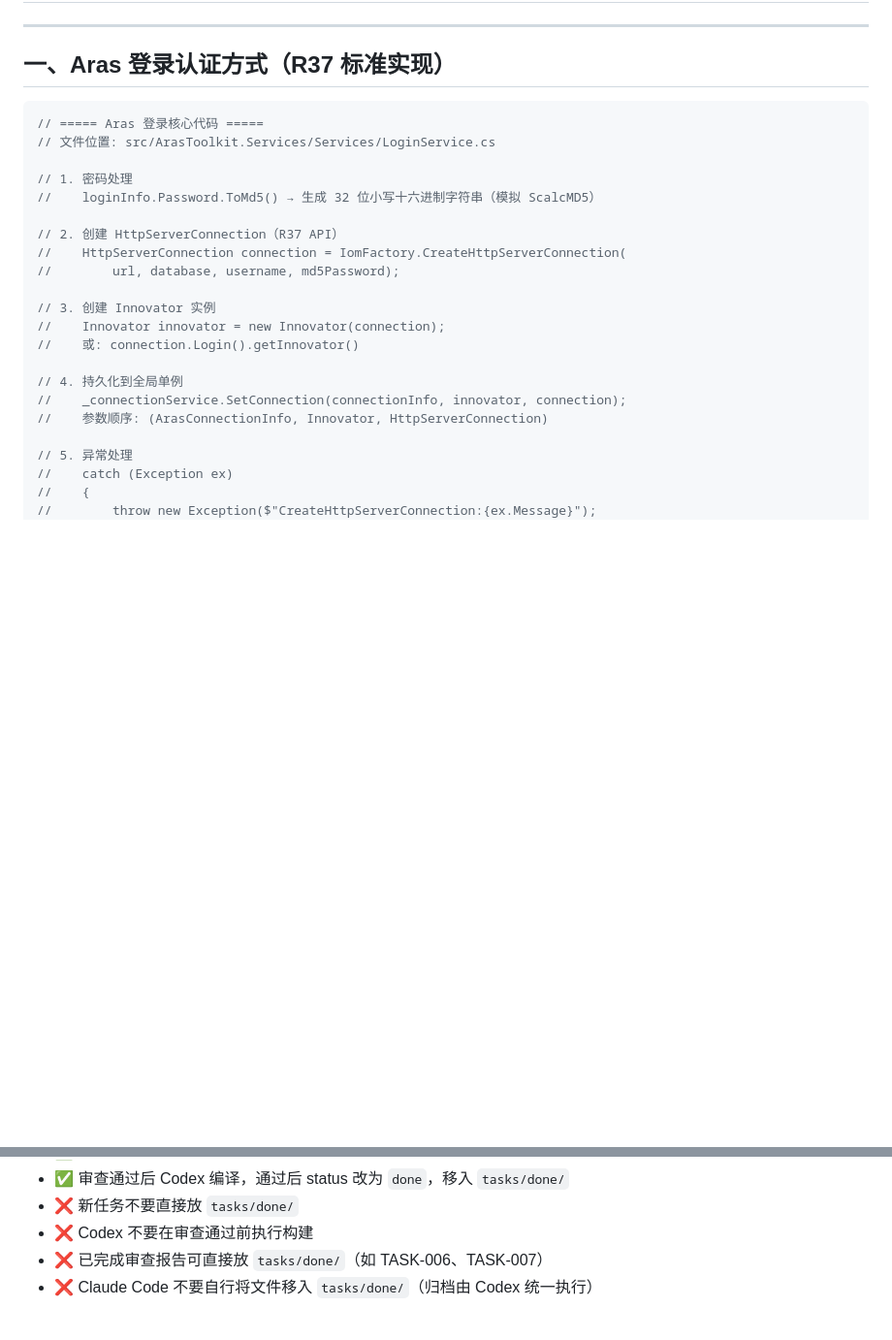
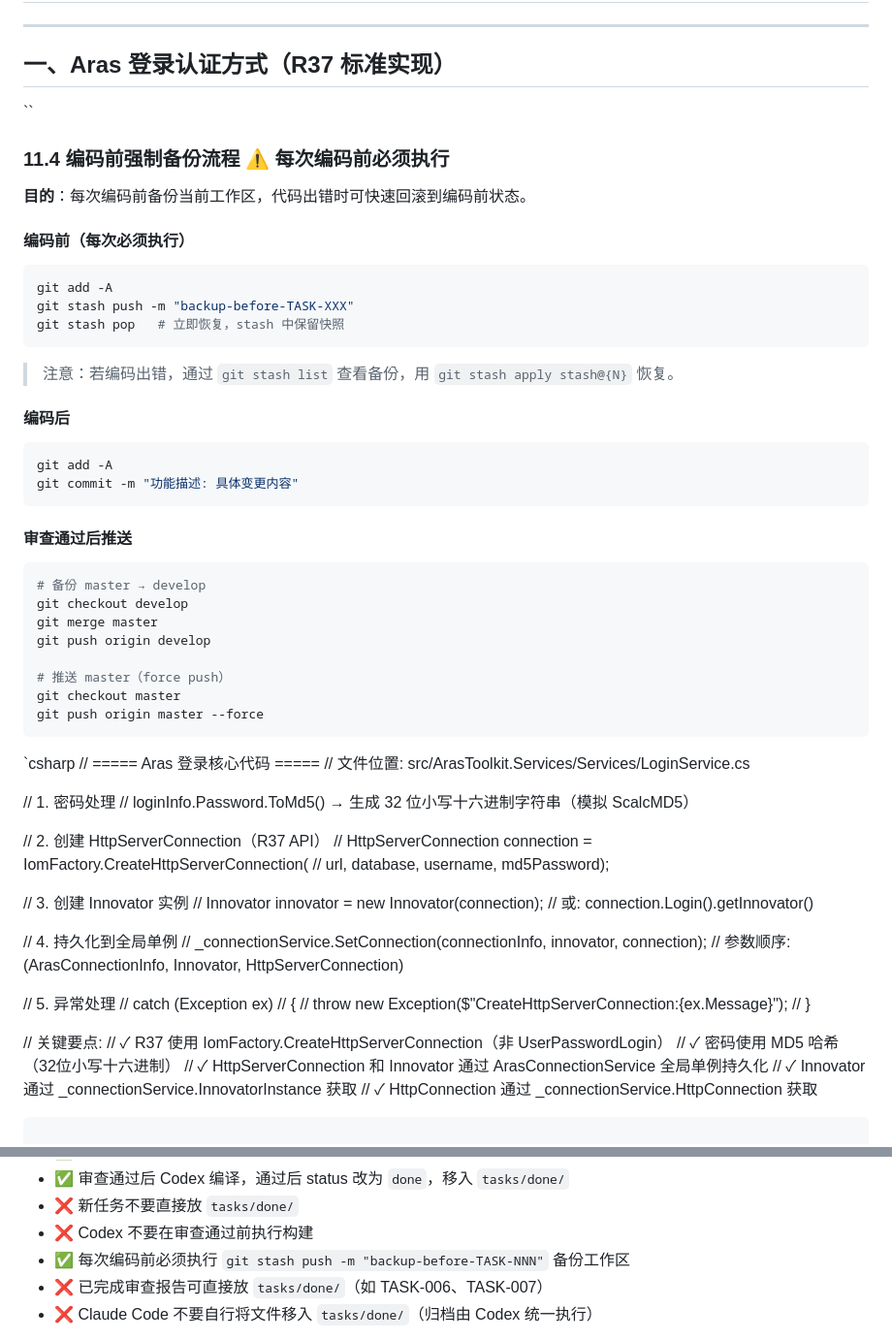
Before and after one commit to KongA510/Kong.A-, a Markdown page: AGENTS.md, 2 parts joined by grey strips. Shown at 97% size. Drawn GitHub-style; blank space fills up the shorter version.

Commit message:
文档: 新增11.4编码前强制备份流程（TASK-010 Git规范落地）

````diff
--- a/AGENTS.md
+++ b/AGENTS.md
@@ -10,7 +10,42 @@ keywords: Aras,ArasToolkit,Innovator,登录,HttpServerConnection,ScalcMD5,Item,A
 
 ## 一、Aras 登录认证方式（R37 标准实现）
 
-```csharp
+``
+
+### 11.4 编码前强制备份流程 ⚠️ 每次编码前必须执行
+
+**目的**：每次编码前备份当前工作区，代码出错时可快速回滚到编码前状态。
+
+#### 编码前（每次必须执行）
+
+```bash
+git add -A
+git stash push -m "backup-before-TASK-XXX"
+git stash pop   # 立即恢复，stash 中保留快照
+```
+
+> 注意：若编码出错，通过 `git stash list` 查看备份，用 `git stash apply stash@{N}` 恢复。
+
+#### 编码后
+
+```bash
+git add -A
+git commit -m "功能描述: 具体变更内容"
+```
+
+#### 审查通过后推送
+
+```bash
+# 备份 master → develop
+git checkout develop
+git merge master
+git push origin develop
+
+# 推送 master（force push）
+git checkout master
+git push origin master --force
+```
+`csharp
 // ===== Aras 登录核心代码 =====
 // 文件位置: src/ArasToolkit.Services/Services/LoginService.cs
 
@@ -555,6 +590,7 @@ done                    ← Codex 编译通过，任务完成
 - ✅ 审查通过后 Codex 编译，通过后 status 改为 `done`，移入 `tasks/done/`
 - ❌ 新任务不要直接放 `tasks/done/`
 - ❌ Codex 不要在审查通过前执行构建
+- ✅ 每次编码前必须执行 `git stash push -m "backup-before-TASK-NNN"` 备份工作区
 - ❌ 已完成审查报告可直接放 `tasks/done/`（如 TASK-006、TASK-007）
 - ❌ Claude Code 不要自行将文件移入 `tasks/done/`（归档由 Codex 统一执行）
 
````
